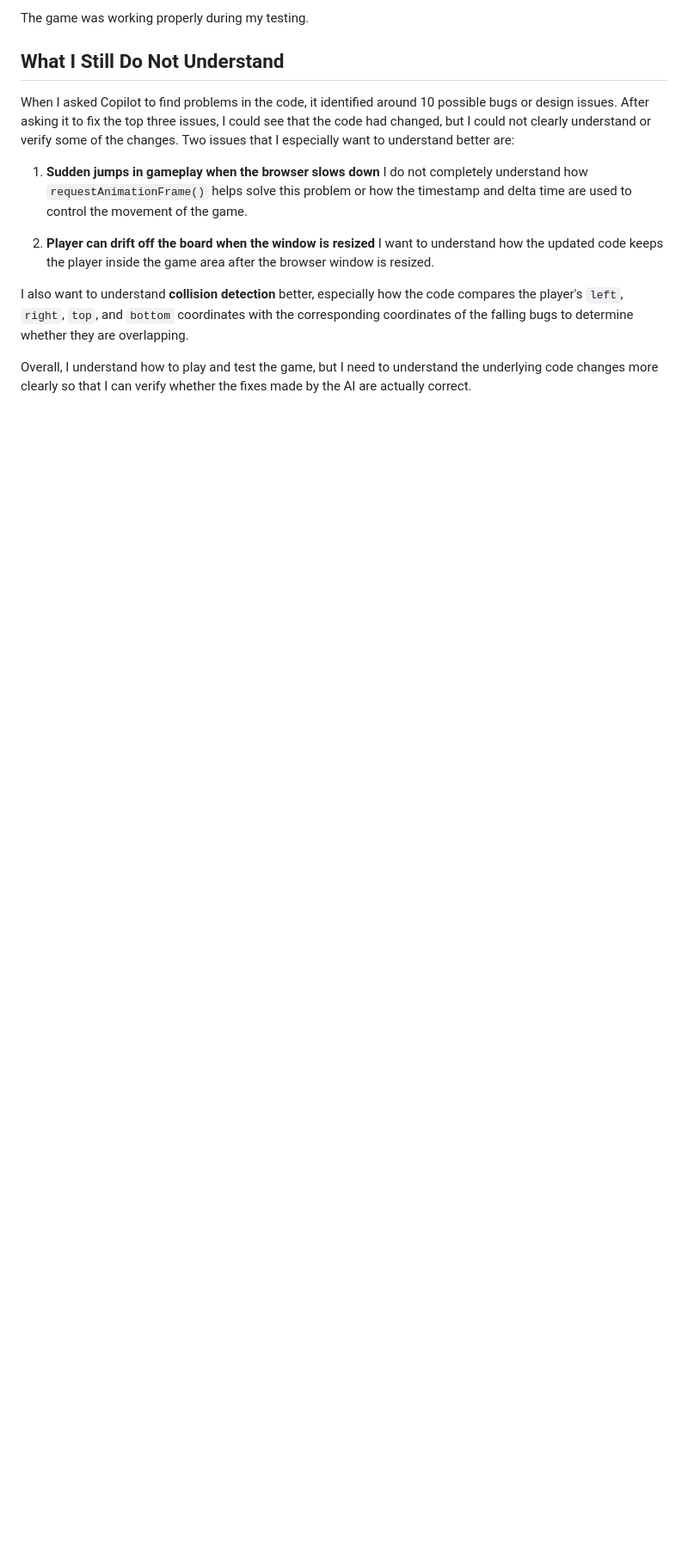
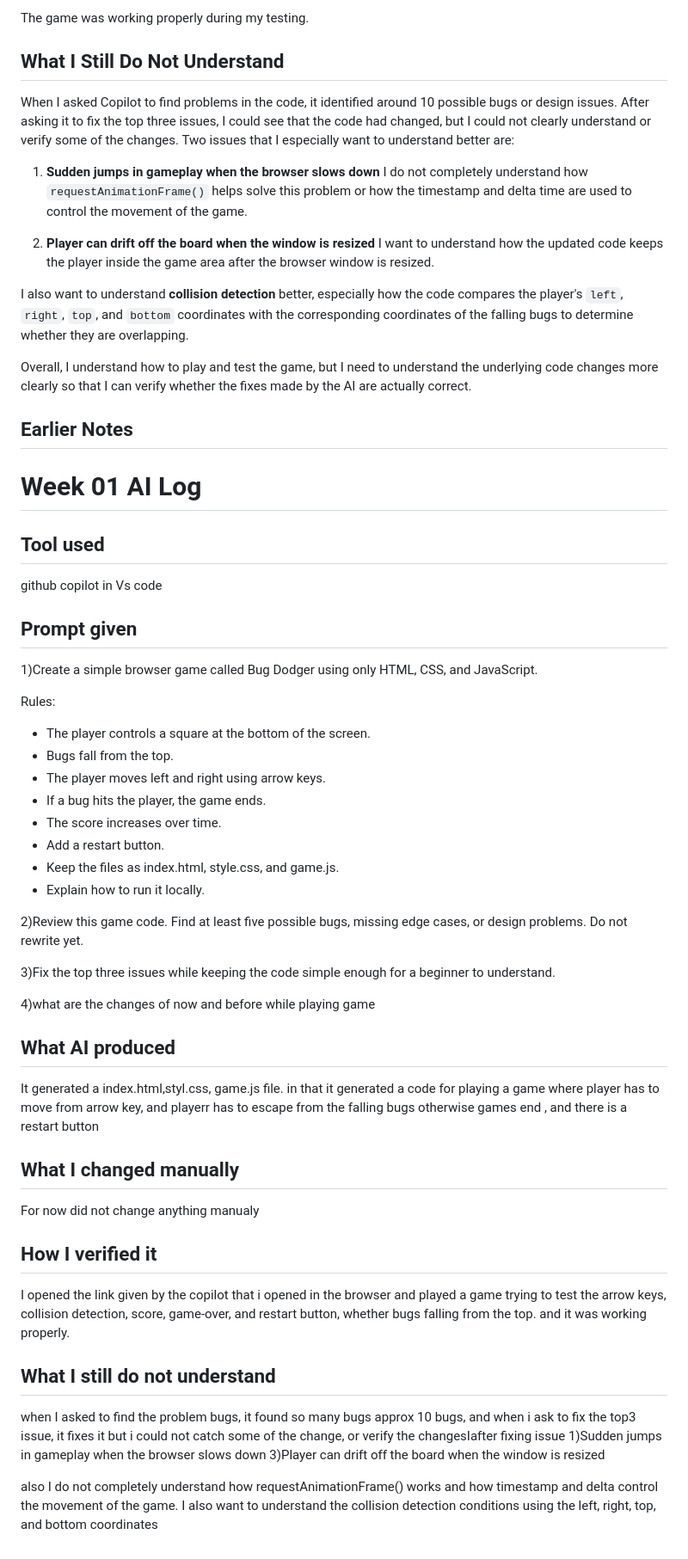
Before and after one commit to deepanjalikumari/ai-assisted-software-development-lab, a Markdown page: lab-notes/week-01.md, the part around the change. Shown at 86% size. Rendered like a GitHub page; blank space fills up the shorter version.

Commit message:
Add week 01 AI lab log

```diff
--- a/lab-notes/week-01.md
+++ b/lab-notes/week-01.md
@@ -60,3 +60,41 @@ Two issues that I especially want to understand better are:
 I also want to understand **collision detection** better, especially how the code compares the player's `left`, `right`, `top`, and `bottom` coordinates with the corresponding coordinates of the falling bugs to determine whether they are overlapping.
 
 Overall, I understand how to play and test the game, but I need to understand the underlying code changes more clearly so that I can verify whether the fixes made by the AI are actually correct.
+## Earlier Notes
+# Week 01 AI Log
+
+## Tool used
+github copilot in Vs code
+
+## Prompt given
+1)Create a simple browser game called Bug Dodger using only HTML, CSS, and JavaScript.
+
+Rules:
+- The player controls a square at the bottom of the screen.
+- Bugs fall from the top.
+- The player moves left and right using arrow keys.
+- If a bug hits the player, the game ends.
+- The score increases over time.
+- Add a restart button.
+- Keep the files as index.html, style.css, and game.js.
+- Explain how to run it locally.
+
+2)Review this game code. Find at least five possible bugs, missing edge cases, or design problems. Do not rewrite yet.
+
+3)Fix the top three issues while keeping the code simple enough for a beginner to understand.
+
+4)what are the changes of now and before while playing game
+
+## What AI produced
+It generated a index.html,styl.css, game.js file. in that it generated a code for playing a game where player has to move from arrow key, and playerr has to escape from the falling bugs otherwise games end , and there is a restart button
+## What I changed manually
+For now did not change anything manualy
+## How I verified it
+I opened the link given by the copilot that i opened in the browser and played a game trying to test the arrow keys,
+collision detection, score, game-over, and restart button, whether bugs falling from the top. and it was working properly.
+## What I still do not understand
+when I asked to find the problem bugs, it found so many bugs approx 10 bugs, and when i ask to fix the top3 issue, it fixes it but i could not catch some of the change, or verify the changesIafter fixing issue
+1)Sudden jumps in gameplay when the browser slows down
+3)Player can drift off the board when the window is resized
+
+also I do not completely understand how requestAnimationFrame() works and how timestamp and delta control the movement of the game. I also want to understand the collision detection conditions using the left, right, top, and bottom coordinates
```
